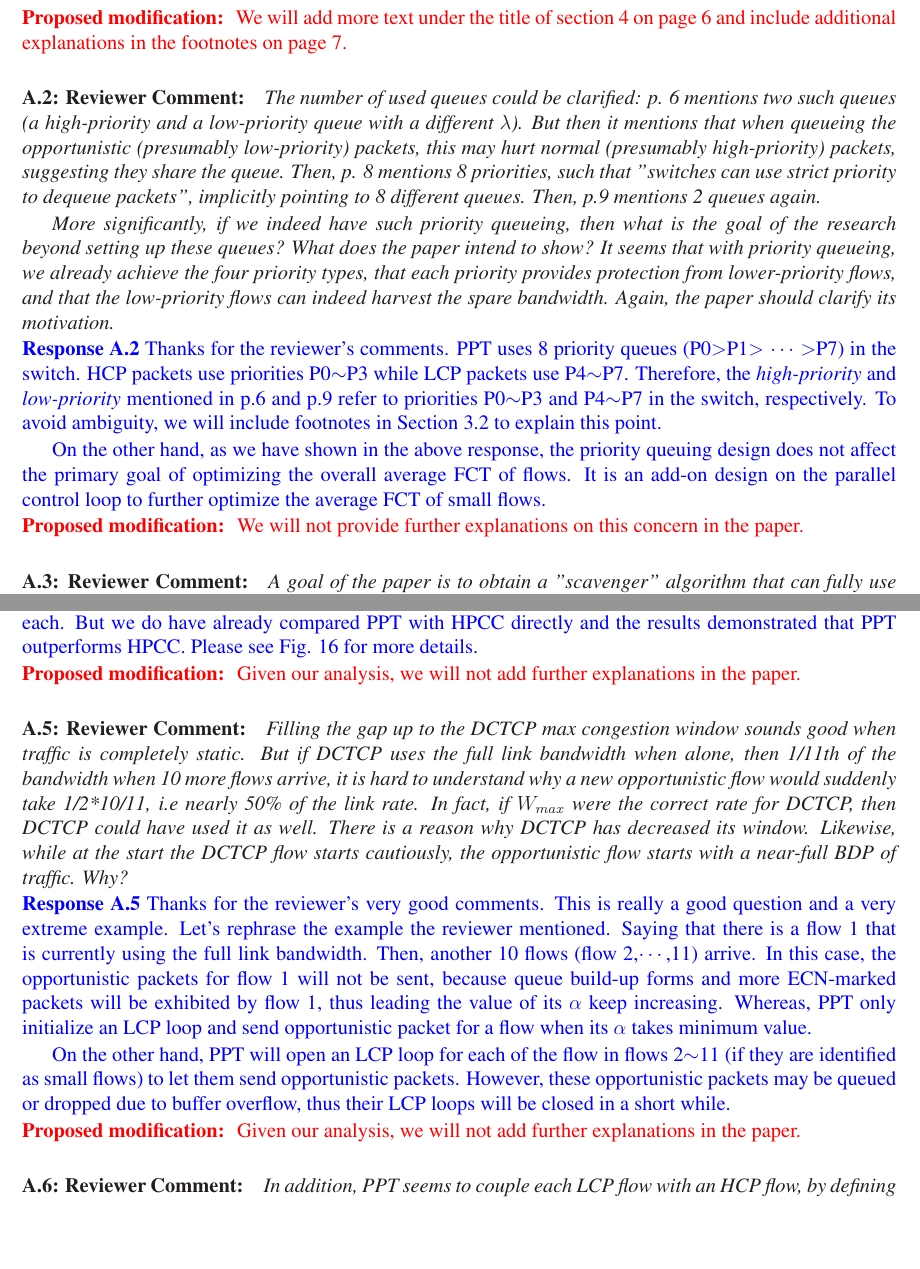
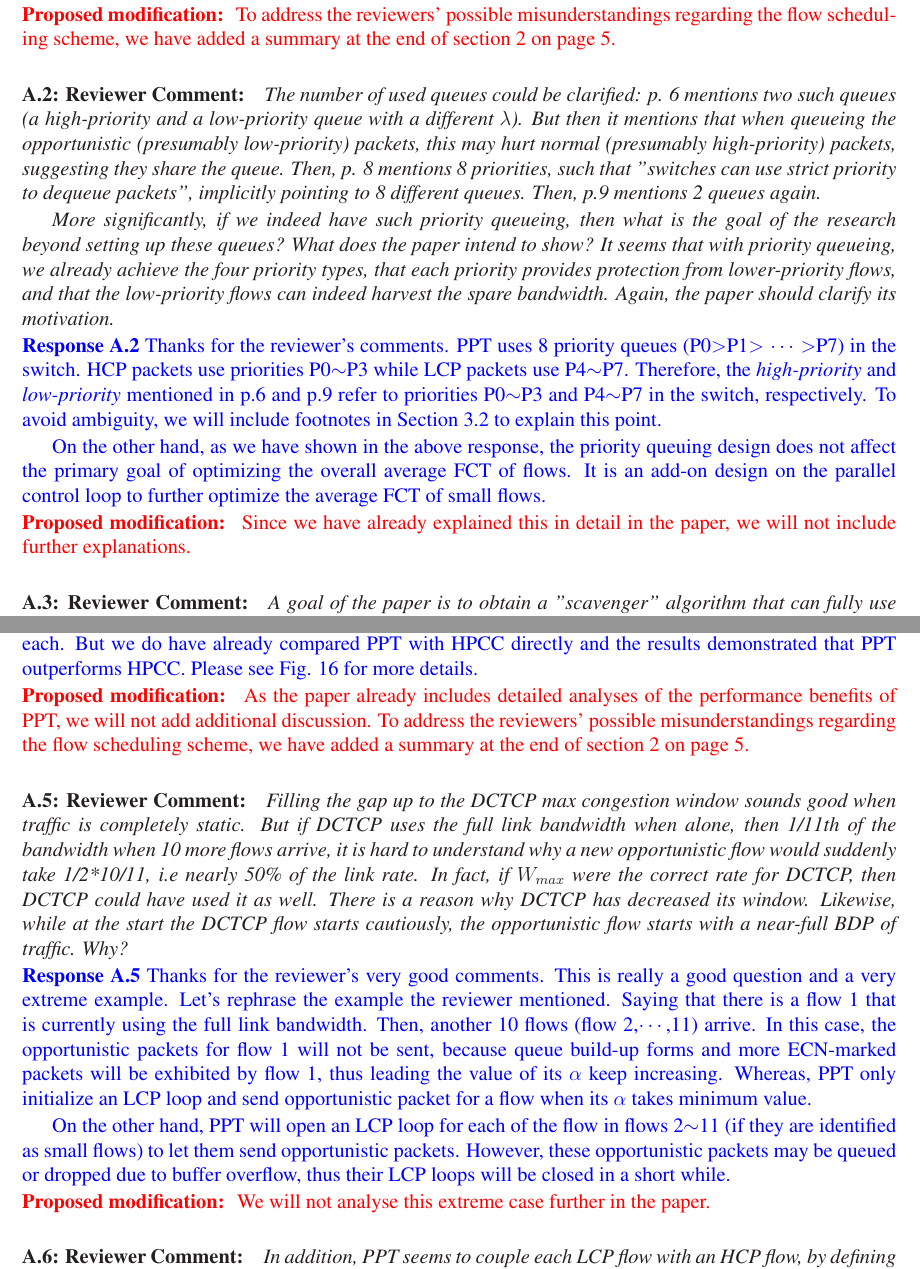
Before and after one commit to TJU-solide/PPT-revision-plan, a LaTeX document (revision_plan.tex): two parts of pages 4 and 5 of 8, joined at a grey line, cut at the place of the change, the shorter picture padded with empty space. Compiled offline with LaTeX, dvips and Ghostscript.

Commit message:
update after draft

```diff
--- a/revision_plan.tex
+++ b/revision_plan.tex
@@ -129,7 +129,8 @@ From this point of view, our evaluation results can back this up. Please see the
 }
 
 \noindent\textcolor{red}{\textbf{Proposed modification: }
-Our experiments indeed demonstrate that our approach delivers comparable performance to proactive transports while remaining readily deployable. Therefore, we will not add further explanations or analyses in the paper. To address the reviewers' possible misunderstandings regarding the flow scheduling scheme, we will add an analysis under the title of section 4 on the page 6 and include additional explanations in the footnotes on the page 7.
+Our experiments indeed demonstrate that our approach delivers comparable performance to proactive transports while remaining readily deployable. Therefore, we will not add further explanations or analyses in the paper.
+To address the reviewers' possible misunderstandings regarding the flow scheduling scheme, we have added a summary at the end of section 2 on page 5.
 }
 
 
@@ -212,7 +213,7 @@ On the other hand, we have also discussed about the compatibility of PPT with ot
 }
 
 \noindent\textcolor{red}{\textbf{Proposed modification: }
-Given our analysis, we will not add further explanations in the paper.
+As relevant experiments and analyses have already been included in the paper, we will not add further discussion.
 }
 
 
@@ -240,7 +241,7 @@ We will complete the missing details about the experimental setup and parameters
 }
 
 \noindent\textcolor{red}{\textbf{Proposed modification: }
-We will add a table to fill in the missing parameters in the appendix on page 19.
+We have added a table to fill in the missing parameters on page 15.
 }
 %We record the maximum value of the window from the beginning of the flow until now as MW (Maximum Window).
 %Section 2.3 first shows how much DCTCP can benefit from padding the spare bandwidth to MW and plots the results in Figure 2.
@@ -280,7 +281,7 @@ From this point of view, our evaluation results can back this up. Please see the
 }
 
 \noindent\textcolor{red}{\textbf{Proposed modification: }
-We will add more text under the title of section 4 on page 6 and include additional explanations in the footnotes on page 7.
+To address the reviewers' possible misunderstandings regarding the flow scheduling scheme, we have added a summary at the end of section 2 on page 5.
 }
 
 %\textcolor{blue}{Finally, the PPT prototype implementation, te CloudLab testbed experiments and the comments about the issues in Homa-Linux implementation verify that PPT is a readily deployable solution.
@@ -303,7 +304,7 @@ To avoid ambiguity, we will include footnotes in Section 3.2 to explain this poi
 }
 
 \noindent\textcolor{red}{\textbf{Proposed modification: }
-We will not provide further explanations on this concern in the paper.
+Since we have already explained this in detail in the paper, we will not include further explanations.
 }
 
 %\textcolor{blue}{We would like to clarify the goals of PPT uses such priority queues is to optimize the performance of small flows. This design motivated by PPT's dual-loop rate control treats all flows equally in the network. Specifically, the packets of small flows may be queued after those of large flows. Therefore, PPT uses a mirror-symmetric packet tagging method which makes PPT achieve comparable small flow performance with Homa. We plan to add more text in Sec.4 to clarify these point.
@@ -334,7 +335,8 @@ So, it makes little sense to compare PPT with an algorithm that has 4 priorities
 But we do have already compared PPT with HPCC directly and the results demonstrated that PPT outperforms HPCC. Please see Fig. 16 for more details. }
 
 \noindent\textcolor{red}{\textbf{Proposed modification: }
-Given our analysis, we will not add further explanations in the paper.
+As the paper already includes detailed analyses of the performance benefits of PPT, we will not add additional discussion.
+To address the reviewers' possible misunderstandings regarding the flow scheduling scheme, we have added a summary at the end of section 2 on page 5.
 }
 
 
@@ -363,7 +365,7 @@ On the other hand, PPT will open an LCP loop for each of the flow in flows 2$\si
 }
 
 \noindent\textcolor{red}{\textbf{Proposed modification: }
-Given our analysis, we will not add further explanations in the paper.
+We will not analyse this extreme case further in the paper.
 }
 %PPT actually will not send the opportunity packet when 10 more flows arrive.
 %Specifically, traffic bursts result in more ECN-marked packets.
@@ -414,7 +416,7 @@ On the other hand, even if $\alpha$ is greater than 0.5: it represents the netwo
 }
 
 \noindent\textcolor{red}{\textbf{Proposed modification: }
-We will not provide further explanations on this concern in the paper.
+As the paper already contains a detailed analysis of the $\alpha_{min}$, we will not add further explanations
 }
 
 {\it \paragraph{B.3: Reviewer Comment:} It is unclear how PPT deals with fairness as flows arrive and leave. Suppose two large flows sharing a common bottleneck link arrive one after the other. The latter flow might see much lower $W_{max}$ (50\%?) than the earlier flow. In every LCP loop initialization (case 2), the latter flow would compute a lower value of initial congestion window and send less packets via LCP compared to the earlier flow.}
@@ -440,7 +442,7 @@ We will add a new simulation with 100/400G topology to show this point.
 }
 
 \noindent\textcolor{red}{\textbf{Proposed modification: }
-We will add a new simulation with 100/400G topology to demonstrate this point. The results and analysis of this experiment will be presented in Appendix C on page 18 of the paper.
+We have added a new simulation with 100/400G topology to demonstrate this point. The results and analysis of this experiment have been presented in Appendix C on page 18 of the paper.
 }
 
 
@@ -453,7 +455,7 @@ Please see Fig. 21 in Appendix C.1 for more details.
 }
 
 \noindent\textcolor{red}{\textbf{Proposed modification: }
-We will not provide further explanations on this concern in the paper.
+We will not add further discussion as the appendix has already contained relevant experiments.
 }
 
 \subsection{Reviewer \#293C}
@@ -523,7 +525,7 @@ These factors motivate us to design an add-on system on DCTCP.
 }
 
 \noindent\textcolor{red}{\textbf{Proposed modification: }
-	Given our analysis, we will not add further explanations in the paper.
+As we have already explained the motivation in section 2.3, we will not add further explanations.
 }
 
 {\it \paragraph{D.2: Reviewer Comment:}Related work: The paper misses the recent delay-based congestion control algorithms such as Timely and Swift both in the qualitative discussions (e.g., Table 1) and in the quantitative comparisons in the evaluation section. Appendix C provides some data but needs some clarification. What exactly is "a delay-based transport (conceptually equivalent to Swift)." What is the actual algorithm?}
@@ -551,7 +553,7 @@ However, Homa-Linux over-tunes the entire TCP/IP network stack and suffers from
 }
 
 \noindent\textcolor{red}{\textbf{Proposed modification: }
-	Given our analysis, we will not add further explanations in the paper.
+As it has been analyzed in Section 6.1.1, we will not add further explanations.
 }
 
 \subsection{Reviewer \#293E}
```
Also changed, not shown: revision_plan.pdf, revision_plan.tex (14 more changed lines), 3 other files.
